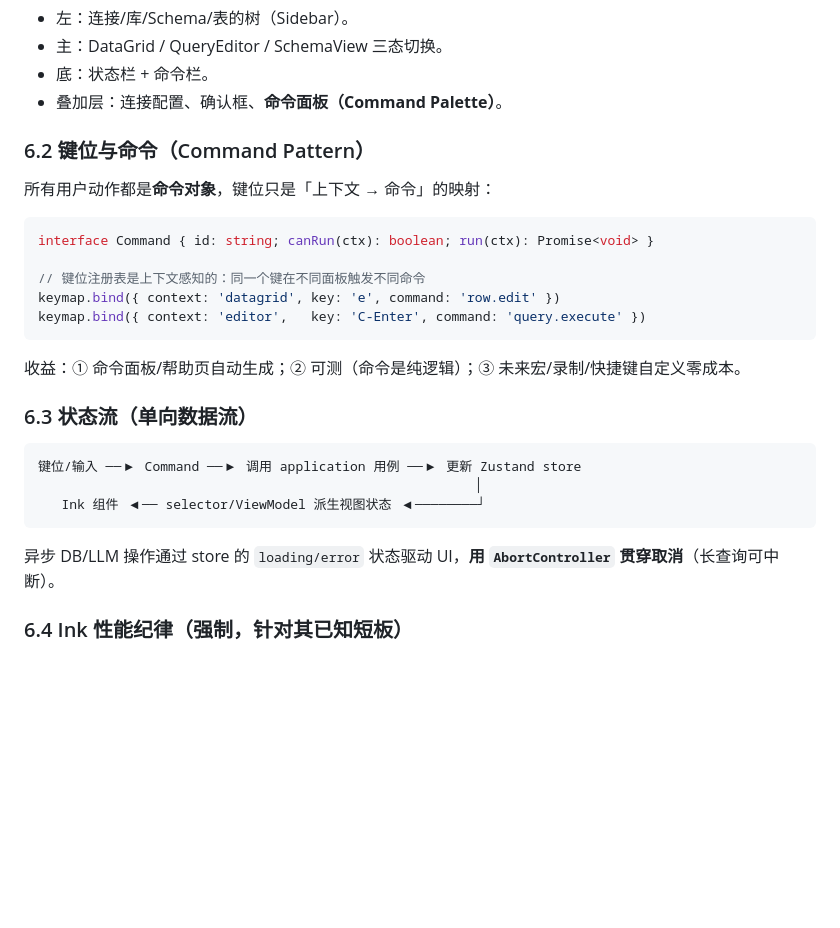
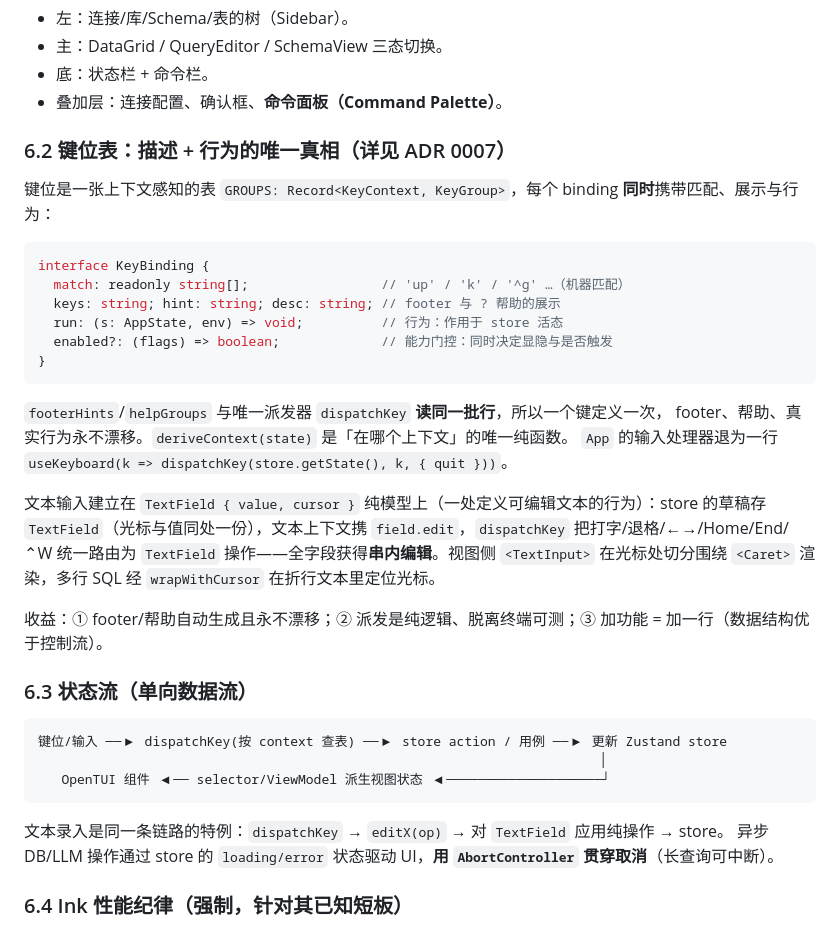
Before and after one commit to Yangeyu/lazysql, a Markdown page: docs/ARCHITECTURE.md, the part around the change. Drawn GitHub-style; blank space fills up the shorter version.

````diff
--- a/docs/ARCHITECTURE.md
+++ b/docs/ARCHITECTURE.md
@@ -215,28 +215,39 @@ LLM 仅用于「整句生成」，补全走本地引擎 —— 两条独立链
 - 底：状态栏 + 命令栏。
 - 叠加层：连接配置、确认框、**命令面板（Command Palette）**。
 
-### 6.2 键位与命令（Command Pattern）
+### 6.2 键位表：描述 + 行为的唯一真相（详见 ADR 0007）
 
-所有用户动作都是**命令对象**，键位只是「上下文 → 命令」的映射：
+键位是一张上下文感知的表 `GROUPS: Record<KeyContext, KeyGroup>`，每个 binding **同时**携带匹配、展示与行为：
 
 ```ts
-interface Command { id: string; canRun(ctx): boolean; run(ctx): Promise<void> }
-
-// 键位注册表是上下文感知的：同一个键在不同面板触发不同命令
-keymap.bind({ context: 'datagrid', key: 'e', command: 'row.edit' })
-keymap.bind({ context: 'editor',   key: 'C-Enter', command: 'query.execute' })
+interface KeyBinding {
+  match: readonly string[];                 // 'up' / 'k' / '^g' …（机器匹配）
+  keys: string; hint: string; desc: string; // footer 与 ? 帮助的展示
+  run: (s: AppState, env) => void;          // 行为：作用于 store 活态
+  enabled?: (flags) => boolean;             // 能力门控：同时决定显隐与是否触发
+}
 ```
 
-收益：① 命令面板/帮助页自动生成；② 可测（命令是纯逻辑）；③ 未来宏/录制/快捷键自定义零成本。
+`footerHints`/`helpGroups` 与唯一派发器 `dispatchKey` **读同一批行**，所以一个键定义一次，
+footer、帮助、真实行为永不漂移。`deriveContext(state)` 是「在哪个上下文」的唯一纯函数。
+`App` 的输入处理器退为一行 `useKeyboard(k => dispatchKey(store.getState(), k, { quit }))`。
+
+文本输入建立在 `TextField { value, cursor }` 纯模型上（一处定义可编辑文本的行为）：store 的草稿存
+`TextField`（光标与值同处一份），文本上下文携 `field.edit`，`dispatchKey` 把打字/退格/←→/Home/End/⌃W
+统一路由为 `TextField` 操作——全字段获得**串内编辑**。视图侧 `<TextInput>` 在光标处切分围绕 `<Caret>`
+渲染，多行 SQL 经 `wrapWithCursor` 在折行文本里定位光标。
+
+收益：① footer/帮助自动生成且永不漂移；② 派发是纯逻辑、脱离终端可测；③ 加功能 = 加一行（数据结构优于控制流）。
 
 ### 6.3 状态流（单向数据流）
 
 ```
-键位/输入 ──▶ Command ──▶ 调用 application 用例 ──▶ 更新 Zustand store
-                                                        │
-   Ink 组件 ◀── selector/ViewModel 派生视图状态 ◀────────┘
+键位/输入 ──▶ dispatchKey(按 context 查表) ──▶ store action / 用例 ──▶ 更新 Zustand store
+                                                                        │
+   OpenTUI 组件 ◀── selector/ViewModel 派生视图状态 ◀────────────────────┘
 ```
 
+文本录入是同一条链路的特例：`dispatchKey` → `editX(op)` → 对 `TextField` 应用纯操作 → store。
 异步 DB/LLM 操作通过 store 的 `loading/error` 状态驱动 UI，**用 `AbortController` 贯穿取消**（长查询可中断）。
 
 ### 6.4 Ink 性能纪律（强制，针对其已知短板）
````
Also changed, not shown: docs/adr/0007-input-pipeline-keymap-dispatch-and-textfield.md (added, +75 -0 lines).
